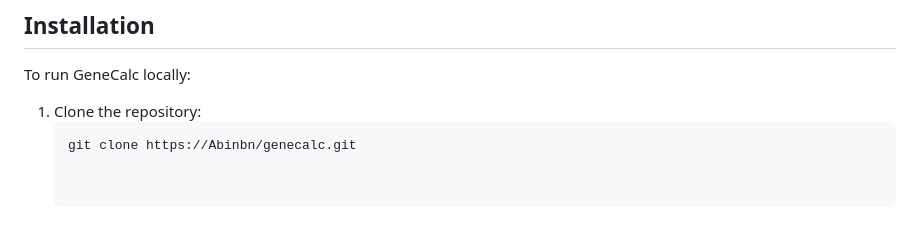
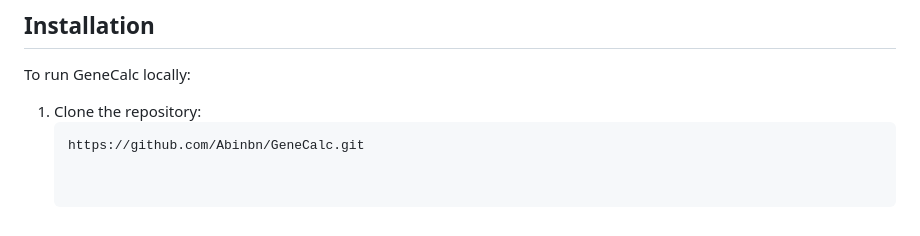
Before and after one commit to Abinbn/GeneCalc, a Markdown page: README.md, the part around the change. Rendered like a GitHub page.

````diff
--- a/README.md
+++ b/README.md
@@ -73,4 +73,4 @@ To run GeneCalc locally:
 
 1. Clone the repository:
    ```bash
-   git clone https://Abinbn/genecalc.git
+   https://github.com/Abinbn/GeneCalc.git
````
